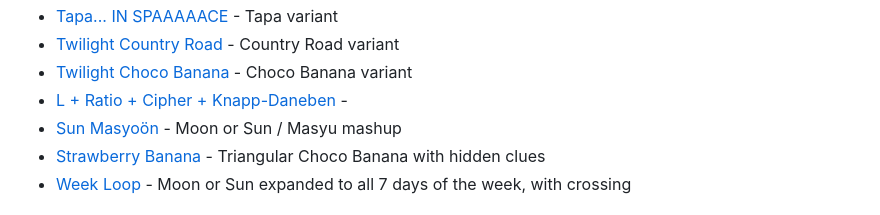
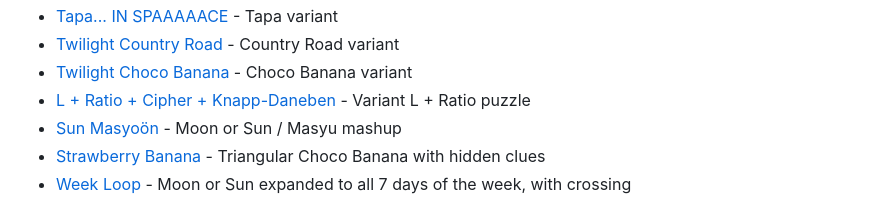
Before and after one commit to dpadawer/dpadawer.github.io, a Markdown page: puzzles.md, the part around the change. GitHub-like rendering.

Commit message:
Fix missing description

```diff
--- a/puzzles.md
+++ b/puzzles.md
@@ -42,7 +42,7 @@ Here are some puzzles I've made in the past, both hunt-style and stand-alone log
  * [Tapa... IN SPAAAAACE](tapa-in-spaaaaace-1) - Tapa variant
  * [Twilight Country Road](twilight-country-road-1) - Country Road variant
  * [Twilight Choco Banana](twilight-choco-banana-1) - Choco Banana variant
- * [L + Ratio + Cipher + Knapp-Daneben](l-ratio-cipher-knapp-daneben-1) -
+ * [L + Ratio + Cipher + Knapp-Daneben](l-ratio-cipher-knapp-daneben-1) - Variant L + Ratio puzzle
  * [Sun Masyoön](sun-masyoon-1) - Moon or Sun / Masyu mashup
  * [Strawberry Banana](strawberry-banana-1) - Triangular Choco Banana with hidden clues
  * [Week Loop](week-loop-1) - Moon or Sun expanded to all 7 days of the week, with crossing
```
